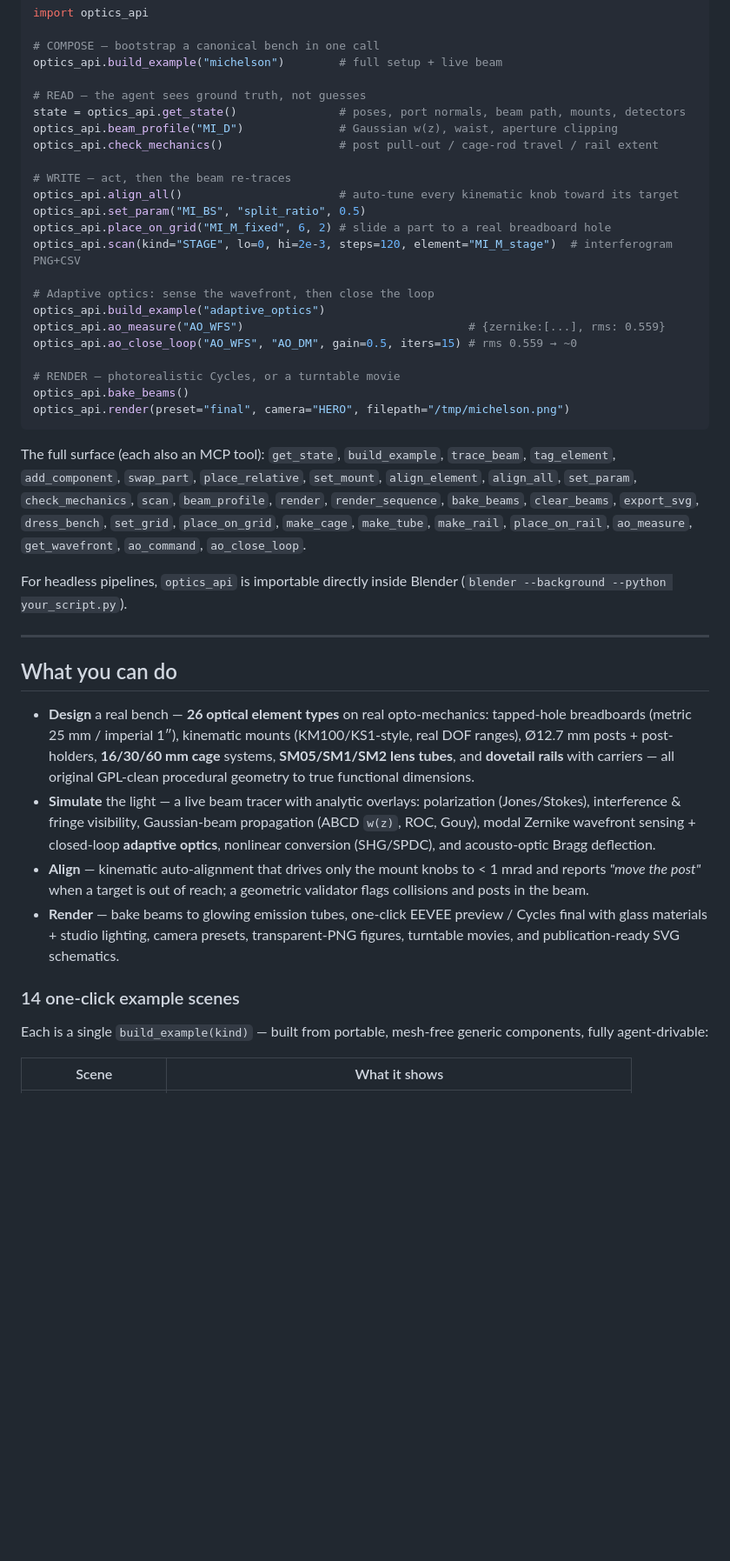
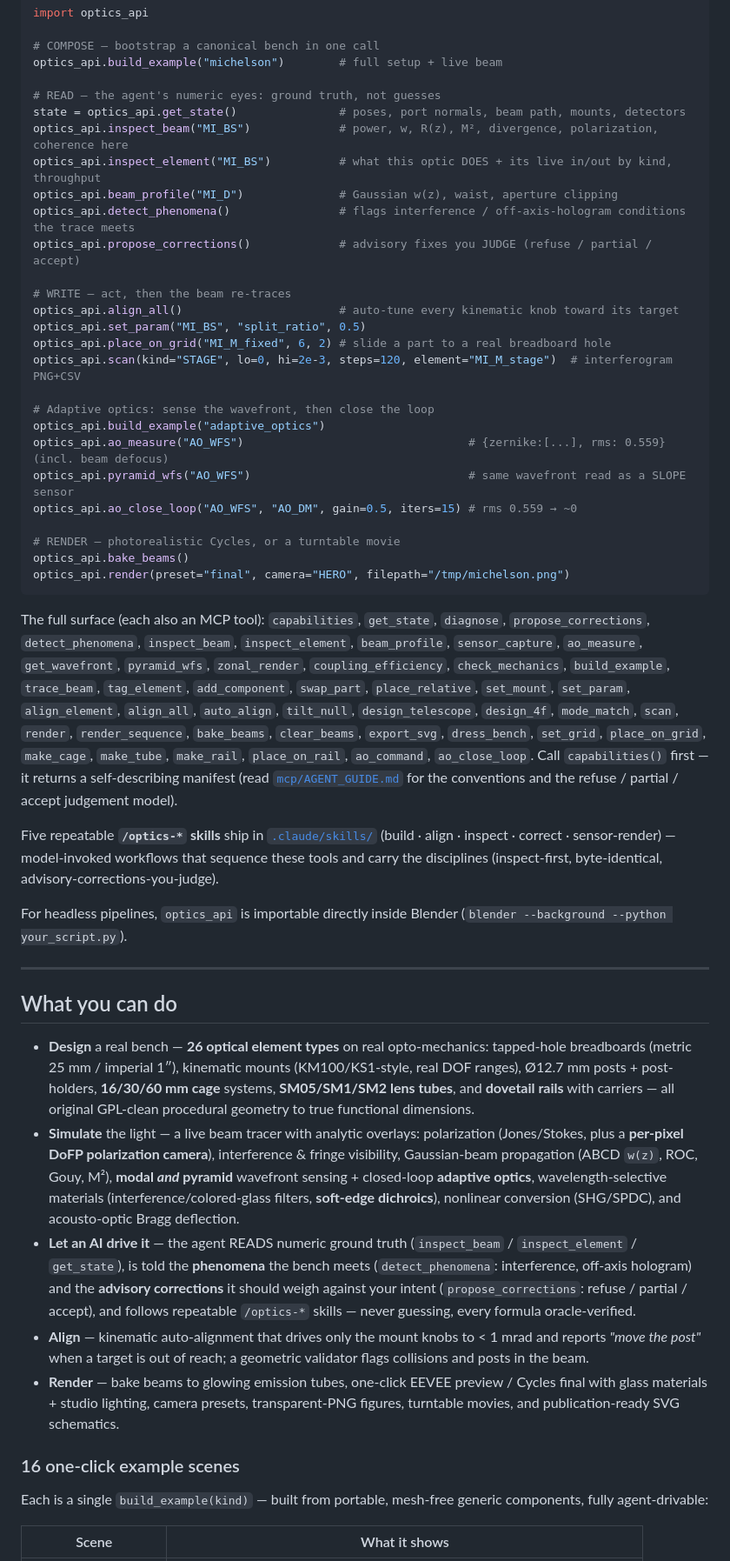
Before and after one commit to emircbngl/blender-optics-simulator, a Markdown page: README.md, the part around one of its changes. Shown at 87% size. GitHub-like rendering; blank space fills up the shorter version.

````diff
--- a/README.md
+++ b/README.md
@@ -66,10 +66,13 @@ import optics_api
 # COMPOSE — bootstrap a canonical bench in one call
 optics_api.build_example("michelson")        # full setup + live beam
 
-# READ — the agent sees ground truth, not guesses
+# READ — the agent's numeric eyes: ground truth, not guesses
 state = optics_api.get_state()               # poses, port normals, beam path, mounts, detectors
+optics_api.inspect_beam("MI_BS")             # power, w, R(z), M², divergence, polarization, coherence here
+optics_api.inspect_element("MI_BS")          # what this optic DOES + its live in/out by kind, throughput
 optics_api.beam_profile("MI_D")              # Gaussian w(z), waist, aperture clipping
-optics_api.check_mechanics()                 # post pull-out / cage-rod travel / rail extent
+optics_api.detect_phenomena()                # flags interference / off-axis-hologram conditions the trace meets
+optics_api.propose_corrections()             # advisory fixes you JUDGE (refuse / partial / accept)
 
 # WRITE — act, then the beam re-traces
 optics_api.align_all()                       # auto-tune every kinematic knob toward its target
@@ -79,7 +82,8 @@ optics_api.scan(kind="STAGE", lo=0, hi=2e-3, steps=120, element="MI_M_stage")  #
 
 # Adaptive optics: sense the wavefront, then close the loop
 optics_api.build_example("adaptive_optics")
-optics_api.ao_measure("AO_WFS")                                 # {zernike:[...], rms: 0.559}
+optics_api.ao_measure("AO_WFS")                                 # {zernike:[...], rms: 0.559} (incl. beam defocus)
+optics_api.pyramid_wfs("AO_WFS")                                # same wavefront read as a SLOPE sensor
 optics_api.ao_close_loop("AO_WFS", "AO_DM", gain=0.5, iters=15) # rms 0.559 → ~0
 
 # RENDER — photorealistic Cycles, or a turntable movie
@@ -87,11 +91,20 @@ optics_api.bake_beams()
 optics_api.render(preset="final", camera="HERO", filepath="/tmp/michelson.png")
 ```
 
-The full surface (each also an MCP tool): `get_state`, `build_example`, `trace_beam`, `tag_element`,
-`add_component`, `swap_part`, `place_relative`, `set_mount`, `align_element`, `align_all`,
-`set_param`, `check_mechanics`, `scan`, `beam_profile`, `render`, `render_sequence`, `bake_beams`,
+The full surface (each also an MCP tool): `capabilities`, `get_state`, `diagnose`,
+`propose_corrections`, `detect_phenomena`, `inspect_beam`, `inspect_element`, `beam_profile`,
+`sensor_capture`, `ao_measure`, `get_wavefront`, `pyramid_wfs`, `zonal_render`, `coupling_efficiency`,
+`check_mechanics`, `build_example`, `trace_beam`, `tag_element`, `add_component`, `swap_part`,
+`place_relative`, `set_mount`, `set_param`, `align_element`, `align_all`, `auto_align`, `tilt_null`,
+`design_telescope`, `design_4f`, `mode_match`, `scan`, `render`, `render_sequence`, `bake_beams`,
 `clear_beams`, `export_svg`, `dress_bench`, `set_grid`, `place_on_grid`, `make_cage`, `make_tube`,
-`make_rail`, `place_on_rail`, `ao_measure`, `get_wavefront`, `ao_command`, `ao_close_loop`.
+`make_rail`, `place_on_rail`, `ao_command`, `ao_close_loop`. Call `capabilities()` first — it returns a
+self-describing manifest (read [`mcp/AGENT_GUIDE.md`](mcp/AGENT_GUIDE.md) for the conventions and the
+refuse / partial / accept judgement model).
+
+Five repeatable **`/optics-*` skills** ship in [`.claude/skills/`](.claude/skills/) (build · align ·
+inspect · correct · sensor-render) — model-invoked workflows that sequence these tools and carry the
+disciplines (inspect-first, byte-identical, advisory-corrections-you-judge).
 
 For headless pipelines, `optics_api` is importable directly inside Blender
 (`blender --background --python your_script.py`).
@@ -105,10 +118,16 @@ For headless pipelines, `optics_api` is importable directly inside Blender
   Ø12.7 mm posts + post-holders, **16/30/60 mm cage** systems, **SM05/SM1/SM2 lens tubes**, and
   **dovetail rails** with carriers — all original GPL-clean procedural geometry to true functional
   dimensions.
-- **Simulate** the light — a live beam tracer with analytic overlays: polarization (Jones/Stokes),
-  interference & fringe visibility, Gaussian-beam propagation (ABCD `w(z)`, ROC, Gouy), modal Zernike
-  wavefront sensing + closed-loop **adaptive optics**, nonlinear conversion (SHG/SPDC), and
-  acousto-optic Bragg deflection.
+- **Simulate** the light — a live beam tracer with analytic overlays: polarization (Jones/Stokes, plus a
+  **per-pixel DoFP polarization camera**), interference & fringe visibility, Gaussian-beam propagation
+  (ABCD `w(z)`, ROC, Gouy, M²), **modal *and* pyramid** wavefront sensing + closed-loop **adaptive
+  optics**, wavelength-selective materials (interference/colored-glass filters, **soft-edge dichroics**),
+  nonlinear conversion (SHG/SPDC), and acousto-optic Bragg deflection.
+- **Let an AI drive it** — the agent READS numeric ground truth (`inspect_beam` / `inspect_element` /
+  `get_state`), is told the **phenomena** the bench meets (`detect_phenomena`: interference, off-axis
+  hologram) and the **advisory corrections** it should weigh against your intent (`propose_corrections`:
+  refuse / partial / accept), and follows repeatable `/optics-*` skills — never guessing, every formula
+  oracle-verified.
 - **Align** — kinematic auto-alignment that drives only the mount knobs to < 1 mrad and reports
   *"move the post"* when a target is out of reach; a geometric validator flags collisions and posts
   in the beam.
@@ -116,7 +135,7 @@ For headless pipelines, `optics_api` is importable directly inside Blender
   glass materials + studio lighting, camera presets, transparent-PNG figures, turntable movies, and
   publication-ready SVG schematics.
 
-### 14 one-click example scenes
+### 16 one-click example scenes
 
 Each is a single `build_example(kind)` — built from portable, mesh-free generic components, fully
 agent-drivable:
````
Also changed, not shown: other parts of README.md (+12 -5 lines), CHANGELOG.md (+36 -5 lines).
